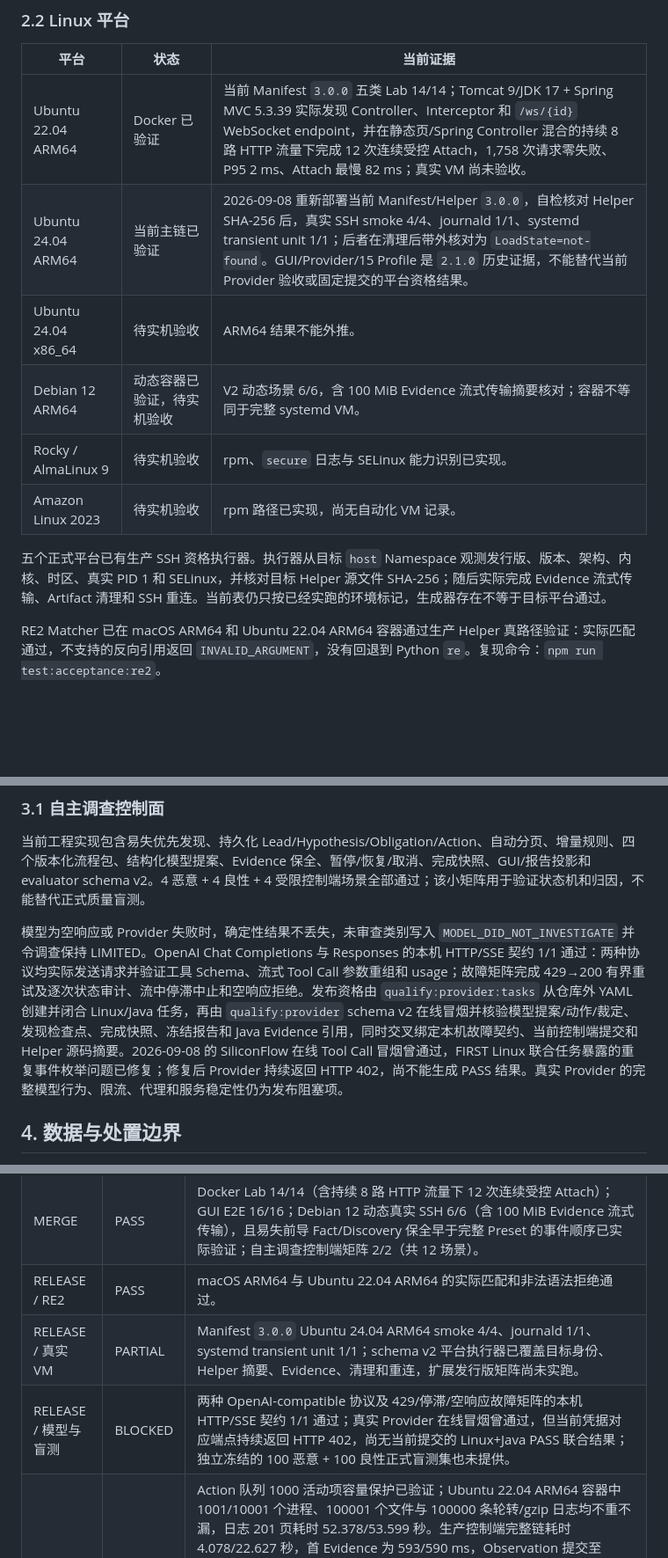
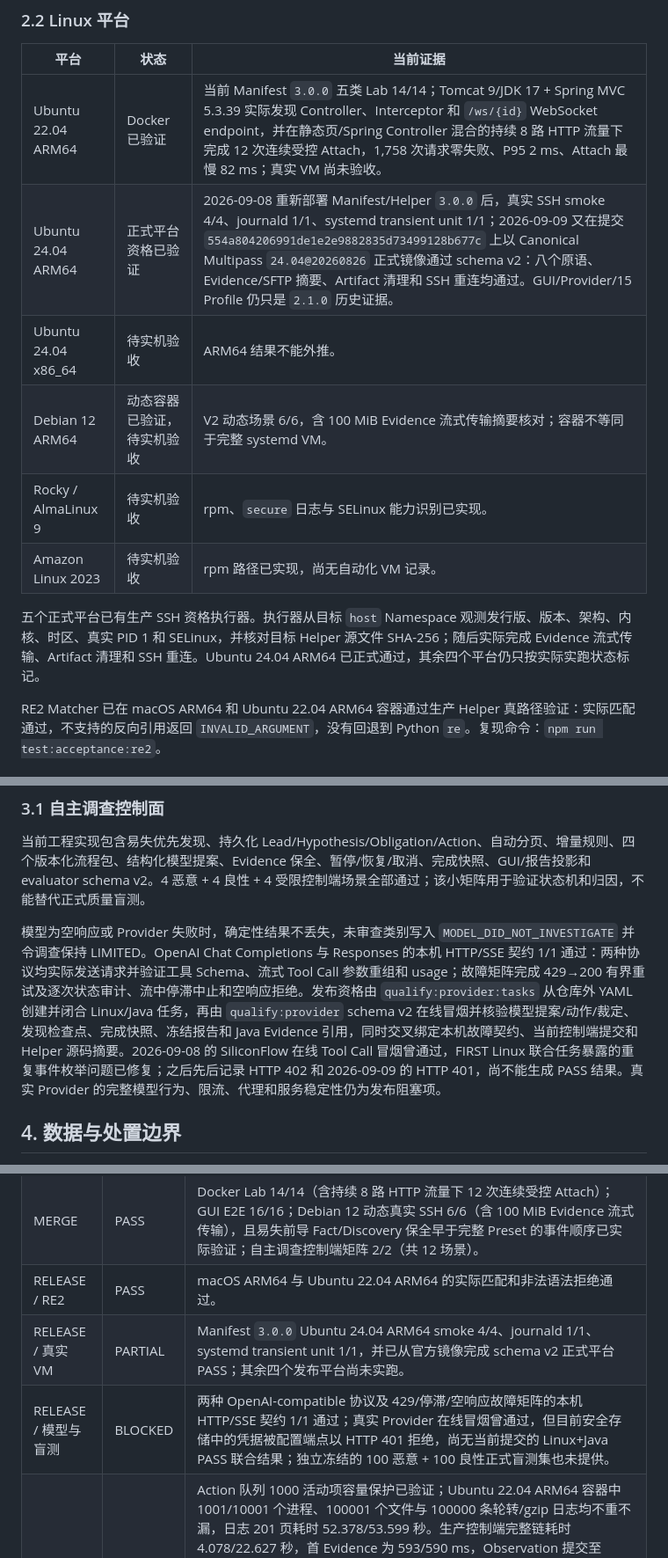
Before and after one commit to IceWindy233/HuntWarden, a Markdown page: docs/支持与验收说明.md, 3 parts joined by grey strips. Shown at 88% size. Rendered like a GitHub page; blank space fills up the shorter version.

```diff
--- a/docs/支持与验收说明.md
+++ b/docs/支持与验收说明.md
@@ -34,13 +34,13 @@
 | 平台 | 状态 | 当前证据 |
 | --- | --- | --- |
 | Ubuntu 22.04 ARM64 | Docker 已验证 | 当前 Manifest `3.0.0` 五类 Lab 14/14；Tomcat 9/JDK 17 + Spring MVC 5.3.39 实际发现 Controller、Interceptor 和 `/ws/{id}` WebSocket endpoint，并在静态页/Spring Controller 混合的持续 8 路 HTTP 流量下完成 12 次连续受控 Attach，1,758 次请求零失败、P95 2 ms、Attach 最慢 82 ms；真实 VM 尚未验收。 |
-| Ubuntu 24.04 ARM64 | 当前主链已验证 | 2026-09-08 重新部署当前 Manifest/Helper `3.0.0`，自检核对 Helper SHA-256 后，真实 SSH smoke 4/4、journald 1/1、systemd transient unit 1/1；后者在清理后带外核对为 `LoadState=not-found`。GUI/Provider/15 Profile 是 `2.1.0` 历史证据，不能替代当前 Provider 验收或固定提交的平台资格结果。 |
+| Ubuntu 24.04 ARM64 | 正式平台资格已验证 | 2026-09-08 重新部署 Manifest/Helper `3.0.0` 后，真实 SSH smoke 4/4、journald 1/1、systemd transient unit 1/1；2026-09-09 又在提交 `554a804206991de1e2e9882835d73499128b677c` 上以 Canonical Multipass `24.04@20260826` 正式镜像通过 schema v2：八个原语、Evidence/SFTP 摘要、Artifact 清理和 SSH 重连均通过。GUI/Provider/15 Profile 仍只是 `2.1.0` 历史证据。 |
 | Ubuntu 24.04 x86_64 | 待实机验收 | ARM64 结果不能外推。 |
 | Debian 12 ARM64 | 动态容器已验证，待实机验收 | V2 动态场景 6/6，含 100 MiB Evidence 流式传输摘要核对；容器不等同于完整 systemd VM。 |
 | Rocky / AlmaLinux 9 | 待实机验收 | rpm、`secure` 日志与 SELinux 能力识别已实现。 |
 | Amazon Linux 2023 | 待实机验收 | rpm 路径已实现，尚无自动化 VM 记录。 |
 
-五个正式平台已有生产 SSH 资格执行器。执行器从目标 `host` Namespace 观测发行版、版本、架构、内核、时区、真实 PID 1 和 SELinux，并核对目标 Helper 源文件 SHA-256；随后实际完成 Evidence 流式传输、Artifact 清理和 SSH 重连。当前表仍只按已经实跑的环境标记，生成器存在不等于目标平台通过。
+五个正式平台已有生产 SSH 资格执行器。执行器从目标 `host` Namespace 观测发行版、版本、架构、内核、时区、真实 PID 1 和 SELinux，并核对目标 Helper 源文件 SHA-256；随后实际完成 Evidence 流式传输、Artifact 清理和 SSH 重连。Ubuntu 24.04 ARM64 已正式通过，其余四个平台仍只按实际实跑状态标记。
 
 RE2 Matcher 已在 macOS ARM64 和 Ubuntu 22.04 ARM64 容器通过生产 Helper 真路径验证：实际匹配通过，不支持的反向引用返回 `INVALID_ARGUMENT`，没有回退到 Python `re`。复现命令：`npm run test:acceptance:re2`。
 
@@ -61,7 +61,7 @@ Helper 只接受协议 2 的 `capabilities` 和八个静态白名单只读原语
 
 当前工程实现包含易失优先发现、持久化 Lead/Hypothesis/Obligation/Action、自动分页、增量规则、四个版本化流程包、结构化模型提案、Evidence 保全、暂停/恢复/取消、完成快照、GUI/报告投影和 evaluator schema v2。4 恶意 + 4 良性 + 4 受限控制端场景全部通过；该小矩阵用于验证状态机和归因，不能替代正式质量盲测。
 
-模型为空响应或 Provider 失败时，确定性结果不丢失，未审查类别写入 `MODEL_DID_NOT_INVESTIGATE` 并令调查保持 LIMITED。OpenAI Chat Completions 与 Responses 的本机 HTTP/SSE 契约 1/1 通过：两种协议均实际发送请求并验证工具 Schema、流式 Tool Call 参数重组和 usage；故障矩阵完成 429→200 有界重试及逐次状态审计、流中停滞中止和空响应拒绝。发布资格由 `qualify:provider:tasks` 从仓库外 YAML 创建并闭合 Linux/Java 任务，再由 `qualify:provider` schema v2 在线冒烟并核验模型提案/动作/裁定、发现检查点、完成快照、冻结报告和 Java Evidence 引用，同时交叉绑定本机故障契约、当前控制端提交和 Helper 源码摘要。2026-09-08 的 SiliconFlow 在线 Tool Call 冒烟曾通过，FIRST Linux 联合任务暴露的重复事件枚举问题已修复；修复后 Provider 持续返回 HTTP 402，尚不能生成 PASS 结果。真实 Provider 的完整模型行为、限流、代理和服务稳定性仍为发布阻塞项。
+模型为空响应或 Provider 失败时，确定性结果不丢失，未审查类别写入 `MODEL_DID_NOT_INVESTIGATE` 并令调查保持 LIMITED。OpenAI Chat Completions 与 Responses 的本机 HTTP/SSE 契约 1/1 通过：两种协议均实际发送请求并验证工具 Schema、流式 Tool Call 参数重组和 usage；故障矩阵完成 429→200 有界重试及逐次状态审计、流中停滞中止和空响应拒绝。发布资格由 `qualify:provider:tasks` 从仓库外 YAML 创建并闭合 Linux/Java 任务，再由 `qualify:provider` schema v2 在线冒烟并核验模型提案/动作/裁定、发现检查点、完成快照、冻结报告和 Java Evidence 引用，同时交叉绑定本机故障契约、当前控制端提交和 Helper 源码摘要。2026-09-08 的 SiliconFlow 在线 Tool Call 冒烟曾通过，FIRST Linux 联合任务暴露的重复事件枚举问题已修复；之后先后记录 HTTP 402 和 2026-09-09 的 HTTP 401，尚不能生成 PASS 结果。真实 Provider 的完整模型行为、限流、代理和服务稳定性仍为发布阻塞项。
 
 ## 4. 数据与处置边界
 
@@ -81,8 +81,8 @@ Helper 只接受协议 2 的 `capabilities` 和八个静态白名单只读原语
 | PR | PASS | `npm test`：44 个文件通过、13 个环境文件跳过，200 项通过、44 项跳过；核心/Renderer 类型检查、生产构建、lint、Helper Python 编译、shell 语法、Java Gradle 测试和发布自检通过；2026-09-08 生产依赖审计为 0 个漏洞。 |
 | MERGE | PASS | Docker Lab 14/14（含持续 8 路 HTTP 流量下 12 次连续受控 Attach）；GUI E2E 16/16；Debian 12 动态真实 SSH 6/6（含 100 MiB Evidence 流式传输），且易失前导 Fact/Discovery 保全早于完整 Preset 的事件顺序已实际验证；自主调查控制端矩阵 2/2（共 12 场景）。 |
 | RELEASE / RE2 | PASS | macOS ARM64 与 Ubuntu 22.04 ARM64 的实际匹配和非法语法拒绝通过。 |
-| RELEASE / 真实 VM | PARTIAL | Manifest `3.0.0` Ubuntu 24.04 ARM64 smoke 4/4、journald 1/1、systemd transient unit 1/1；schema v2 平台执行器已覆盖目标身份、Helper 摘要、Evidence、清理和重连，扩展发行版矩阵尚未实跑。 |
-| RELEASE / 模型与盲测 | BLOCKED | 两种 OpenAI-compatible 协议及 429/停滞/空响应故障矩阵的本机 HTTP/SSE 契约 1/1 通过；真实 Provider 在线冒烟曾通过，但当前凭据对应端点持续返回 HTTP 402，尚无当前提交的 Linux+Java PASS 联合结果；独立冻结的 100 恶意 + 100 良性正式盲测集也未提供。 |
+| RELEASE / 真实 VM | PARTIAL | Manifest `3.0.0` Ubuntu 24.04 ARM64 smoke 4/4、journald 1/1、systemd transient unit 1/1，并已从官方镜像完成 schema v2 正式平台 PASS；其余四个发布平台尚未实跑。 |
+| RELEASE / 模型与盲测 | BLOCKED | 两种 OpenAI-compatible 协议及 429/停滞/空响应故障矩阵的本机 HTTP/SSE 契约 1/1 通过；真实 Provider 在线冒烟曾通过，但目前安全存储中的凭据被配置端点以 HTTP 401 拒绝，尚无当前提交的 Linux+Java PASS 联合结果；独立冻结的 100 恶意 + 100 良性正式盲测集也未提供。 |
 | RELEASE / 负载 | PARTIAL | Action 队列 1000 活动项容量保护已验证；Ubuntu 22.04 ARM64 容器中 1001/10001 个进程、100001 个文件与 100000 条轮转/gzip 日志均不重不漏，日志 201 页耗时 52.378/53.599 秒。生产控制端完整链耗时 4.078/22.627 秒，首 Evidence 为 593/590 ms，Observation 提交至 Evidence 为 216/221 ms，50 ms 采样最大 RSS 195.4/673.5 MiB，预算预留归零；Debian 12 动态 SSH 以 256 KiB 固定分块传输 100 MiB Evidence，400 块、字节数和 SHA-256 均通过；隔离 Tomcat + Spring MVC 在静态页/Controller 混合的 8 路 HTTP 流量下完成 12 次 Attach，1,758 次请求零失败，负载 P95 2 ms、最大 5 ms，Attach 最慢 82 ms，Filter/WebSocket/Spring Controller/Interceptor 均无漏检。schema v2 真实业务 JVM 执行器已覆盖冻结流量、组件、成本、身份与 Helper 摘要，非夹具业务 JVM 尚未实跑。 |
 
 完整安全不变量定义见 [`HuntWarden-系统设计文档.md`](HuntWarden-系统设计文档.md) 第 15 节；本表只维护验证归属，避免重复定义安全语义。
```
Also changed, not shown: other parts of docs/支持与验收说明.md (+1 -1 lines), README.md (+1 -1 lines), docs/后续工作路线.md (+7 -4 lines).
